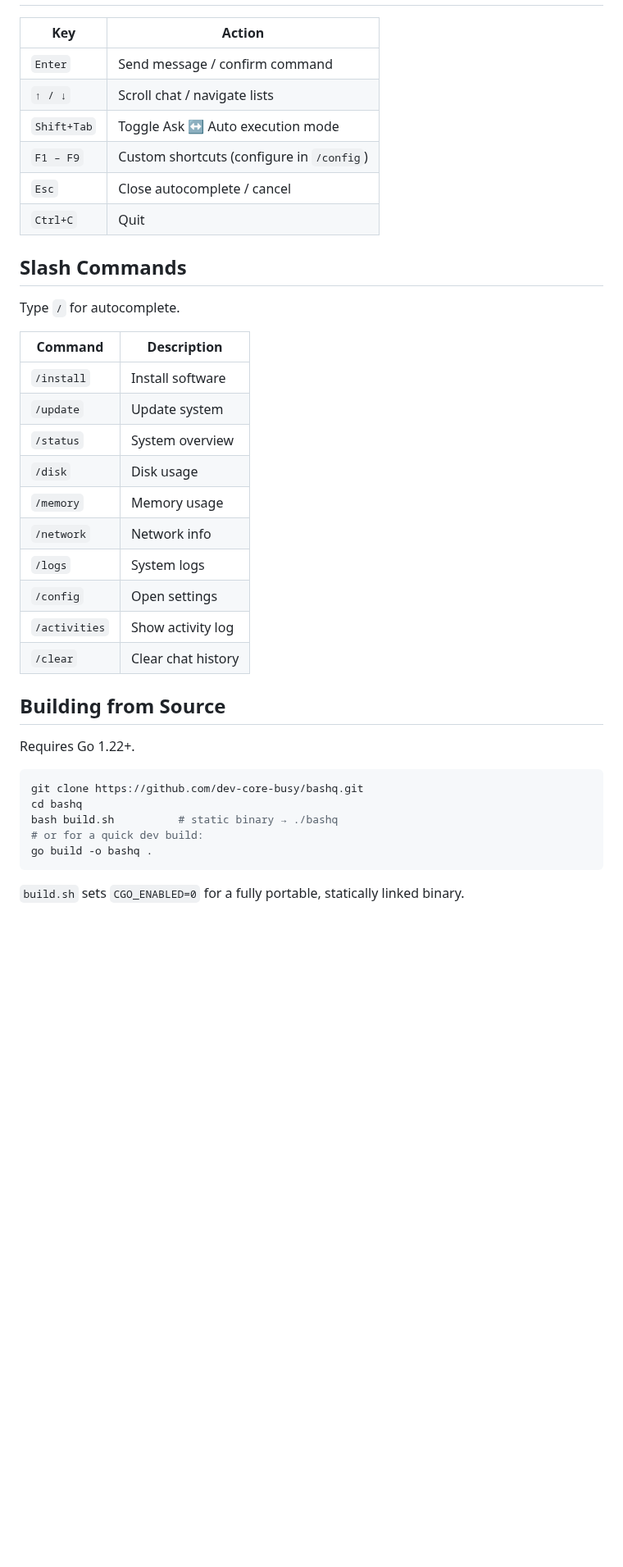
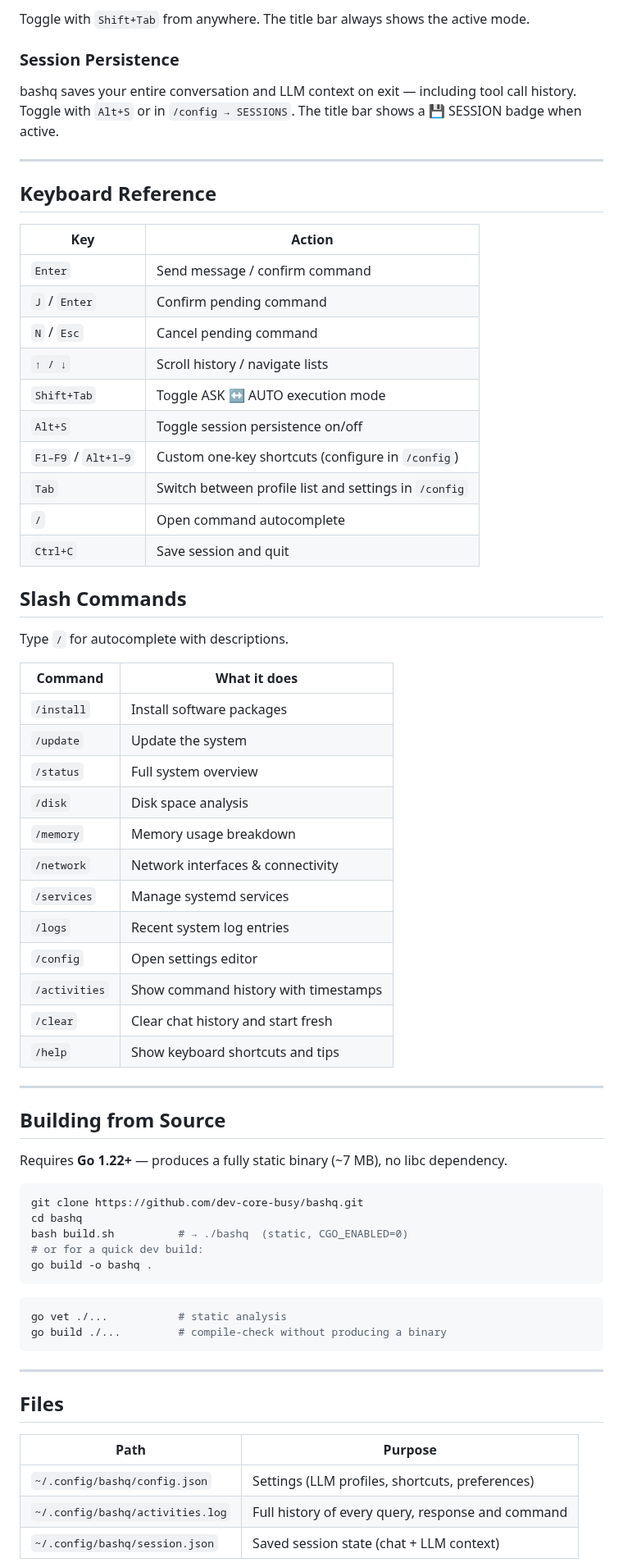
Before and after one commit to dev-core-busy/bashq, a Markdown page: README.md, the part around one of its changes. Shown at 82% size. Drawn GitHub-style; blank space fills up the shorter version.

````diff
--- a/README.md
+++ b/README.md
@@ -81,40 +141,72 @@ Multiple profiles can be saved. Mark one as preferred (`P`) and bashq will warn
+Toggle with `Shift+Tab` from anywhere. The title bar always shows the active mode.
+
+### Session Persistence
+
+bashq saves your entire conversation and LLM context on exit — including tool call history.
+Toggle with `Alt+S` or in `/config → SESSIONS`. The title bar shows a 💾 SESSION badge when active.
+
+---
+
+## Keyboard Reference
 
 | Key | Action |
 |-----|--------|
 | `Enter` | Send message / confirm command |
-| `↑ / ↓` | Scroll chat / navigate lists |
-| `Shift+Tab` | Toggle Ask ↔ Auto execution mode |
-| `F1 – F9` | Custom shortcuts (configure in `/config`) |
-| `Esc` | Close autocomplete / cancel |
-| `Ctrl+C` | Quit |
+| `J` / `Enter` | Confirm pending command |
+| `N` / `Esc` | Cancel pending command |
+| `↑ / ↓` | Scroll history / navigate lists |
+| `Shift+Tab` | Toggle ASK ↔ AUTO execution mode |
+| `Alt+S` | Toggle session persistence on/off |
+| `F1–F9` / `Alt+1–9` | Custom one-key shortcuts (configure in `/config`) |
+| `Tab` | Switch between profile list and settings in `/config` |
+| `/` | Open command autocomplete |
+| `Ctrl+C` | Save session and quit |
 
 ## Slash Commands
 
-Type `/` for autocomplete.
+Type `/` for autocomplete with descriptions.
 
-| Command | Description |
+| Command | What it does |
 |---------|-------------|
-| `/install` | Install software |
-| `/update` | Update system |
-| `/status` | System overview |
-| `/disk` | Disk usage |
-| `/memory` | Memory usage |
-| `/network` | Network info |
-| `/logs` | System logs |
-| `/config` | Open settings |
-| `/activities` | Show activity log |
-| `/clear` | Clear chat history |
+| `/install` | Install software packages |
+| `/update` | Update the system |
+| `/status` | Full system overview |
+| `/disk` | Disk space analysis |
+| `/memory` | Memory usage breakdown |
+| `/network` | Network interfaces & connectivity |
+| `/services` | Manage systemd services |
+| `/logs` | Recent system log entries |
+| `/config` | Open settings editor |
+| `/activities` | Show command history with timestamps |
+| `/clear` | Clear chat history and start fresh |
+| `/help` | Show keyboard shortcuts and tips |
+
+---
 
 ## Building from Source
 
-Requires Go 1.22+.
+Requires **Go 1.22+** — produces a fully static binary (~7 MB), no libc dependency.
 
 ```bash
 git clone https://github.com/dev-core-busy/bashq.git
 cd bashq
-bash build.sh          # static binary → ./bashq
+bash build.sh          # → ./bashq  (static, CGO_ENABLED=0)
 # or for a quick dev build:
 go build -o bashq .
 ```
 
-`build.sh` sets `CGO_ENABLED=0` for a fully portable, statically linked binary.
+```bash
+go vet ./...           # static analysis
+go build ./...         # compile-check without producing a binary
+```
+
+---
+
+## Files
+
+| Path | Purpose |
+|------|---------|
+| `~/.config/bashq/config.json` | Settings (LLM profiles, shortcuts, preferences) |
+| `~/.config/bashq/activities.log` | Full history of every query, response and command |
+| `~/.config/bashq/session.json` | Saved session state (chat + LLM context) |
+
````
Also changed, not shown: other parts of README.md (+131 -50 lines), screenshots/config.png (added), screenshots/demo.png (added), 1 other file.
